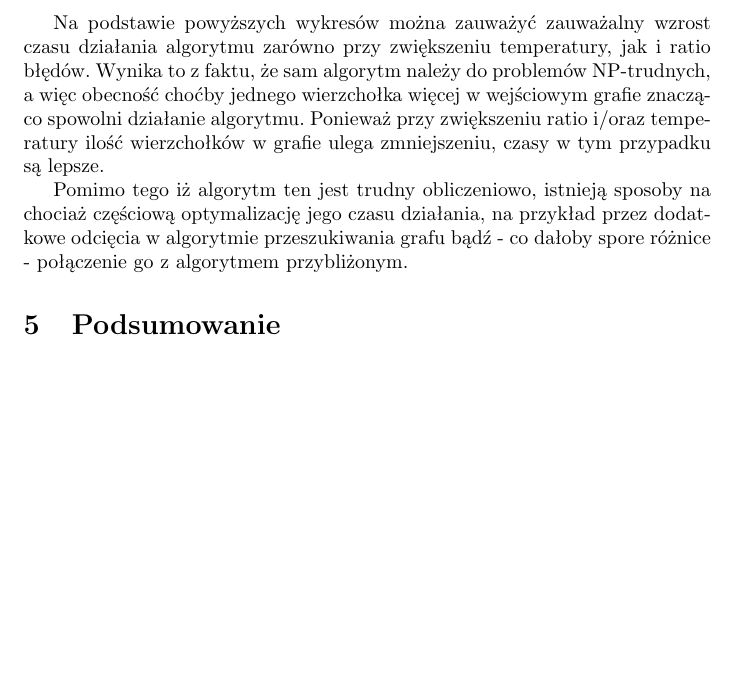
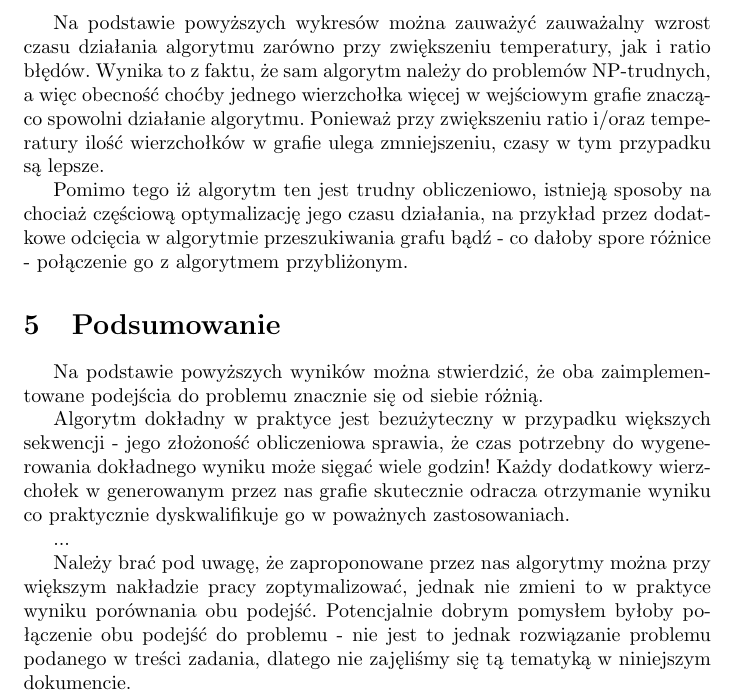
Before and after one commit to marekrydlewski/dna-izohybrid, a LaTeX document (doc/main.tex): part of page 17 of 17, cut so that both start at the same text, the shorter picture padded with empty space. Compiled offline with pdfLaTeX.

Commit message:
rc1, dopisz coś

```diff
--- a/doc/main.tex
+++ b/doc/main.tex
@@ -389,6 +389,12 @@ Pomimo tego iż algorytm ten jest trudny obliczeniowo, istnieją sposoby na choc
 
 \section{Podsumowanie}
 
+Na podstawie powyższych wyników można stwierdzić, że oba zaimplementowane podejścia do problemu znacznie się od siebie różnią.
+
+Algorytm dokładny w praktyce jest bezużyteczny w przypadku większych sekwencji - jego złożoność obliczeniowa sprawia, że czas potrzebny do wygenerowania dokładnego wyniku może sięgać wiele godzin! Każdy dodatkowy wierzchołek w generowanym przez nas grafie skutecznie odracza otrzymanie wyniku co praktycznie dyskwalifikuje go w poważnych zastosowaniach.
+
 ...
 
+Należy brać pod uwagę, że zaproponowane przez nas algorytmy można przy większym nakładzie pracy zoptymalizować, jednak nie zmieni to w praktyce wyniku porównania obu podejść. Potencjalnie dobrym pomysłem byłoby połączenie obu podejść do problemu - nie jest to jednak rozwiązanie problemu podanego w treści zadania, dlatego nie zajęliśmy się tą tematyką w niniejszym dokumencie.
+
 \end{document}
```
